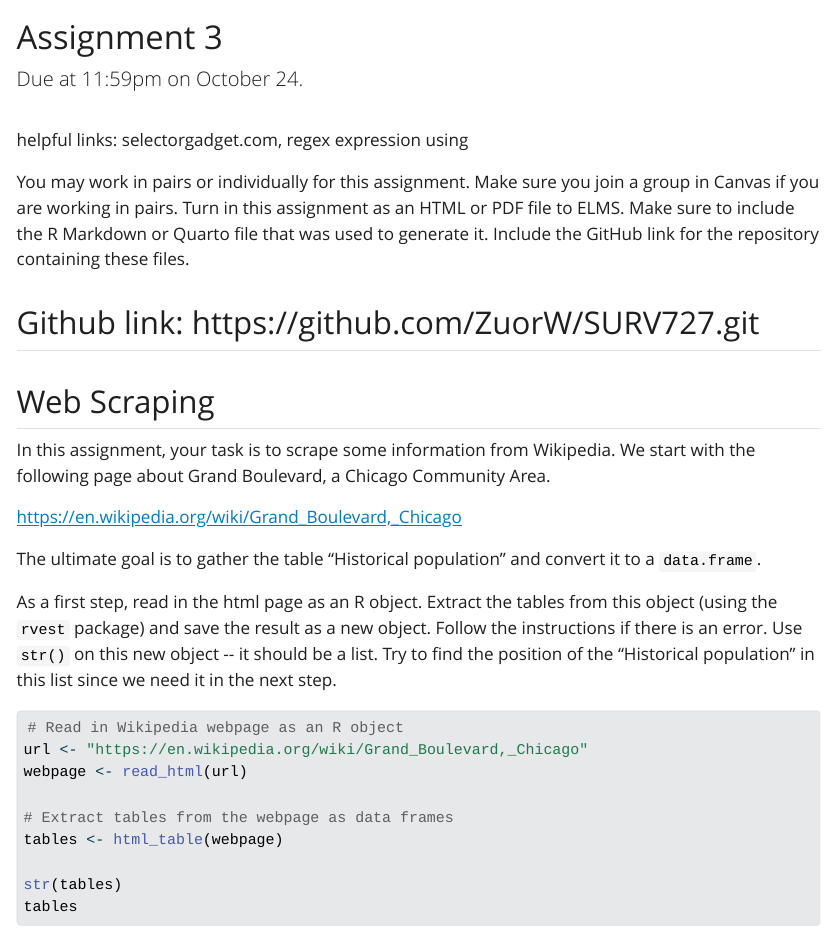
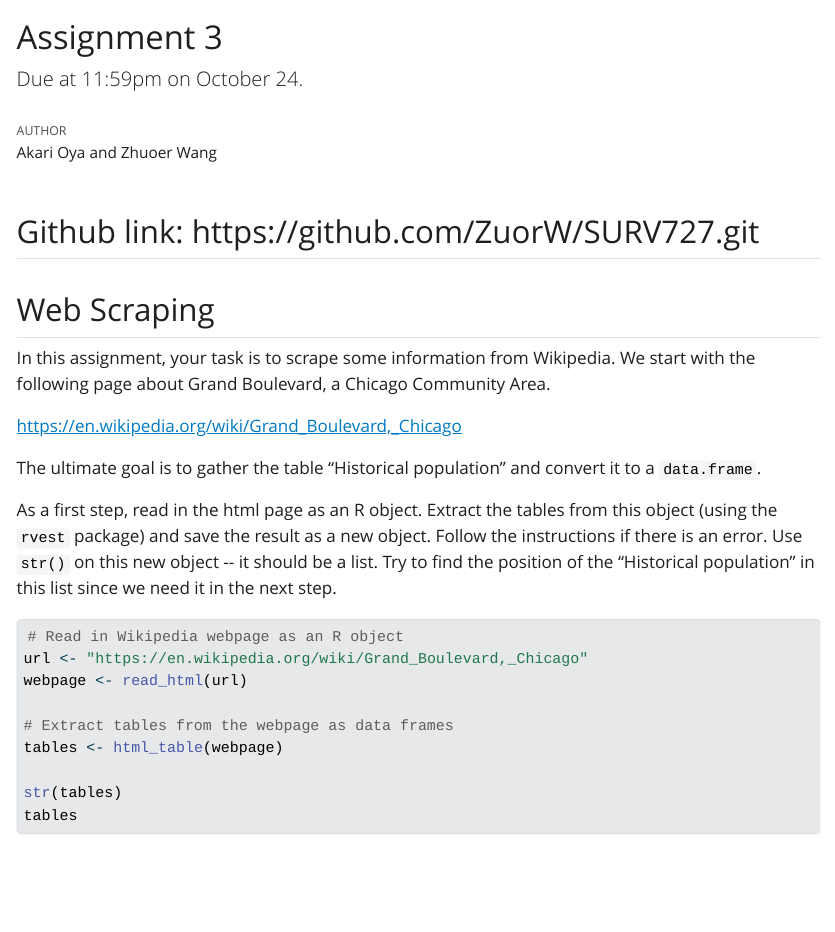
Before and after one commit to ZuorW/SURV727, a Quarto document (Assignment 3/assignment3.qmd): the page in a window 1100 px wide, from its top. The pictures show the output file Assignment 3/assignment3.html that the author committed with the source, opened offline; Quarto's library style sheets are replaced by a plain one without menus; long lines of code are wrapped.

Commit message:
more small aesthetic updates

````diff
--- a/Assignment 3/assignment3.qmd
+++ b/Assignment 3/assignment3.qmd
@@ -1,13 +1,11 @@
 ---
 title: "Assignment 3"
 subtitle: "Due at 11:59pm on October 24."
+author: "Akari Oya and Zhuoer Wang"
 format: html
 editor: visual
 ---
 
-helpful links: selectorgadget.com, regex expression using
-
-You may work in pairs or individually for this assignment. Make sure you join a group in Canvas if you are working in pairs. Turn in this assignment as an HTML or PDF file to ELMS. Make sure to include the R Markdown or Quarto file that was used to generate it. Include the GitHub link for the repository containing these files.
 
 ```{r include=FALSE}
 library(xml2)
````
Also changed, not shown: Assignment 3/assignment3.html.
